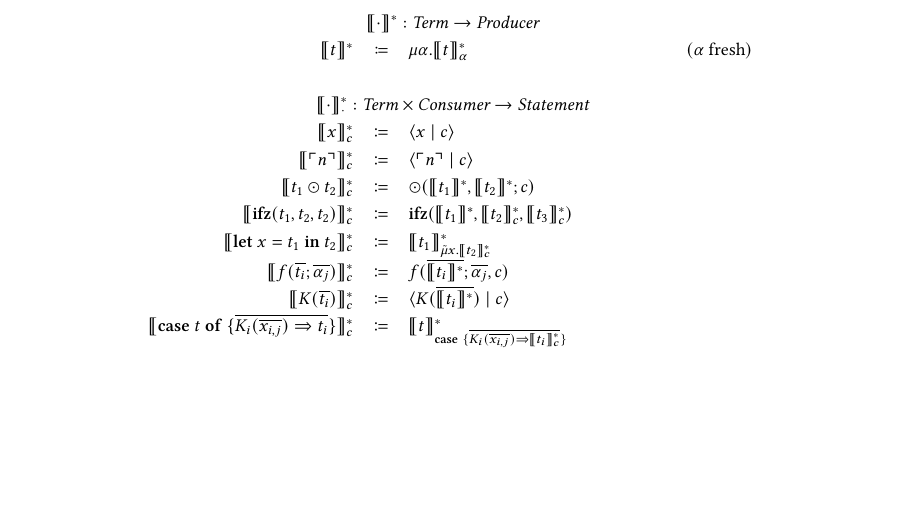
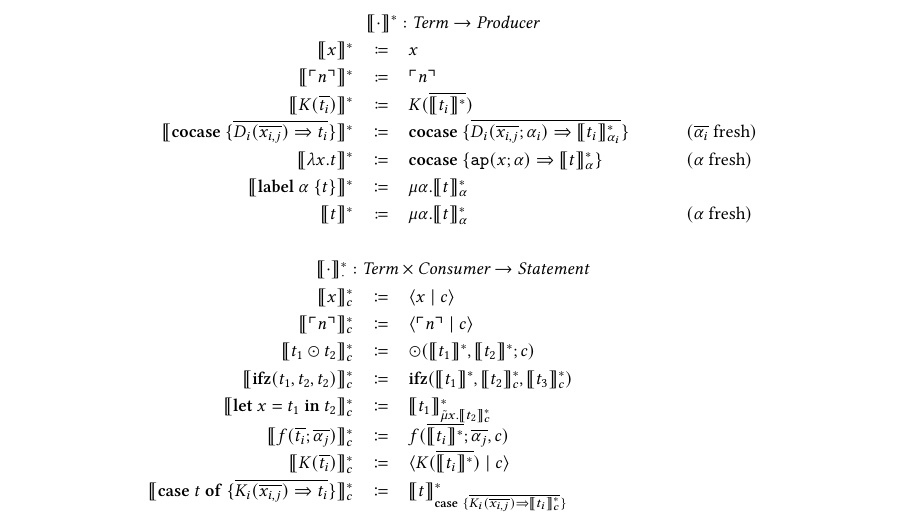
Before and after one commit to SequentCalculus/sequent-calculus-compiler, a LaTeX paper (doc/paper.tex, which reads doc/sections/translation.tex): part of page 6 of 10, cut so that both start at the same text, the shorter picture padded with empty space. Compiled offline with XeLaTeX.

Commit message:
Add non-computation cases for translation from Fun to Core in paper

```diff
--- a/doc/sections/translation.tex
+++ b/doc/sections/translation.tex
@@ -45,6 +45,12 @@ The intuition is that $\translatestar{p}{k}$ should be the same as $\cut{\transl
 \[
   \begin{array}{rcll}
     \multicolumn{4}{c}{\translatestar{\cdot}{} : \emph{Term} \rightarrow  \emph{Producer}}\\
+    \translatestar{x}{} & \coloneqq & x & \\
+    \translatestar{\lit{n}}{} & \coloneqq & \lit{n} & \\
+    \translatestar{K(\overline{t_i})}{} & \coloneqq & K(\overline{\translatestar{t_i}{}}) & \\
+    \translatestar{\cocase{\overline{D_i(\overline{x_{i,j}}) \Rightarrow t_i}}}{} & \coloneq & \cocase{\overline{D_i(\overline{x_{i,j}}; \alpha_i) \Rightarrow \translatestar{t_i}{\alpha_i}}} & \fresh{\overline{\alpha_i}} \\
+    \translatestar{\lambda x.t}{} & \coloneq & \cocase{\mathtt{ap}(x; \alpha) \Rightarrow \translatestar{t}{\alpha}} & \fresh{\alpha} \\
+    \translatestar{\lab{\alpha}{t}}{} & \coloneq & \mu \alpha.\translatestar{t}{\alpha}{} & \\
     \translatestar{t}{} & \coloneqq & \mu\alpha.\translatestar{t}{\alpha} & \fresh{\alpha}\\
     \\
     \multicolumn{4}{c}{\translatestar{\cdot}{\cdot} : \emph{Term} \times \emph{Consumer} \rightarrow \emph{Statement}}\\
```
